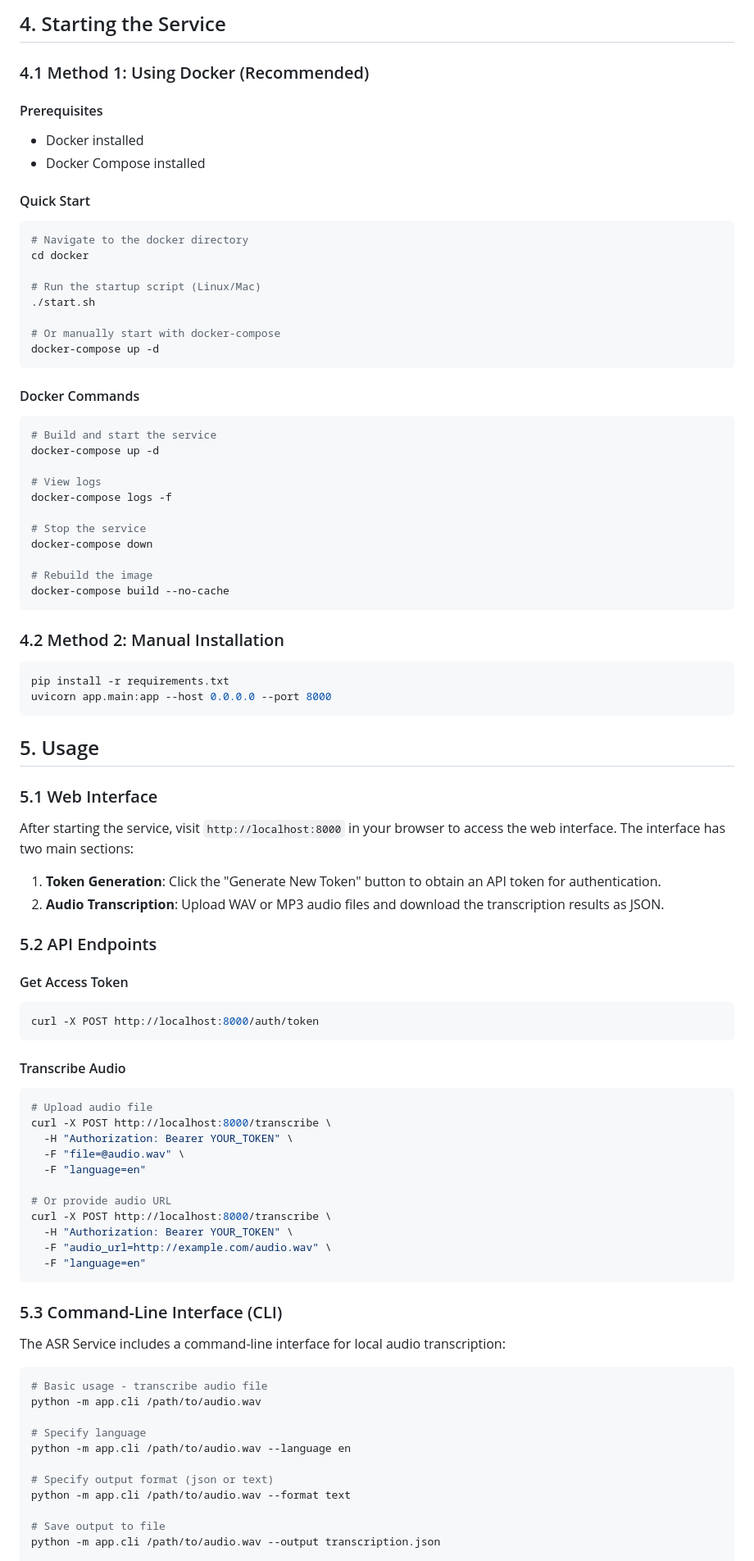
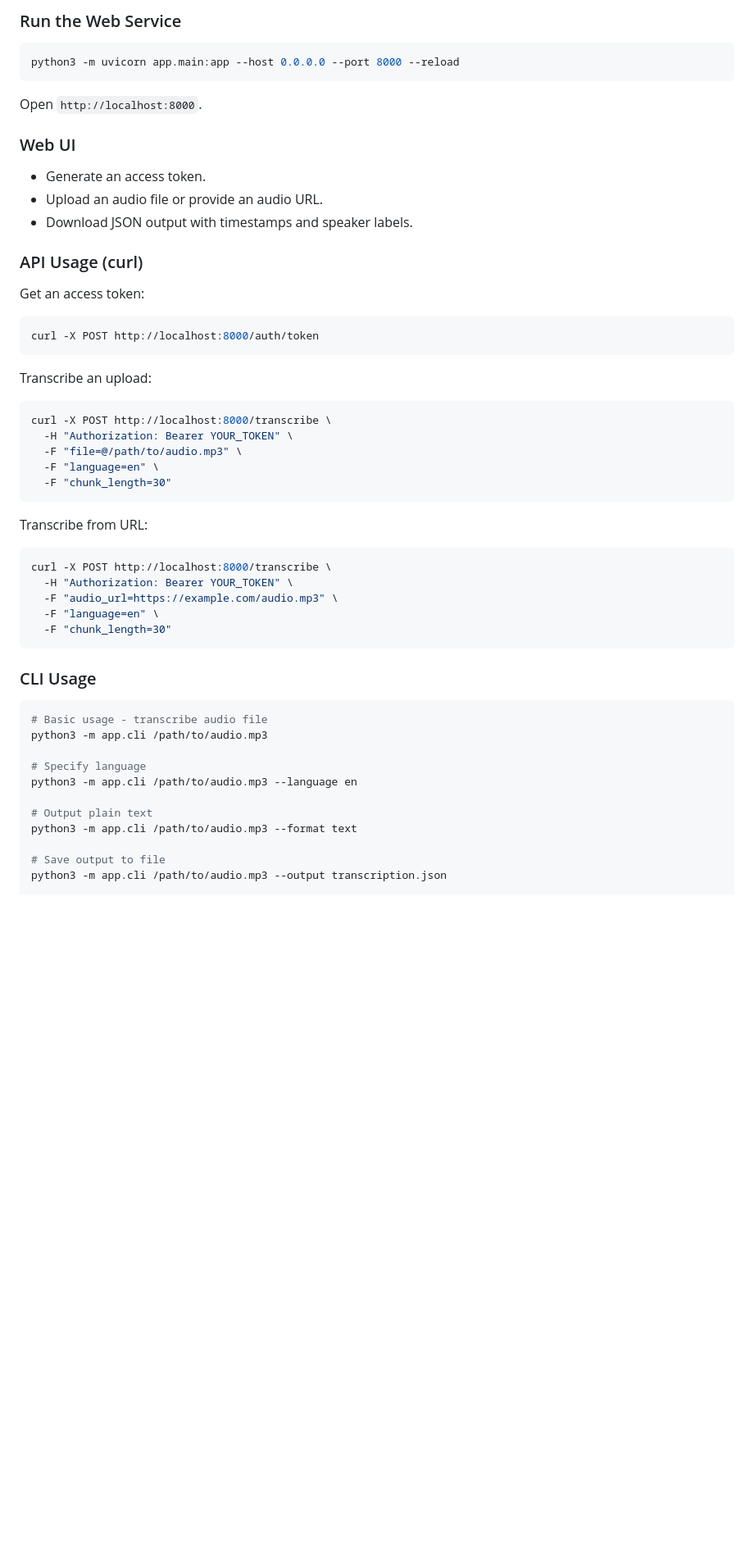
Before and after one commit to FengD/InnoFranceASRService, a Markdown page: README.md, the part around the change printed below. Shown: that part at 82% size. Rendered like a GitHub page; blank space fills up the shorter version.

````diff
--- a/README.md
+++ b/README.md
@@ -51,96 +32,59 @@ pip install -r requirements.txt
 ```
 
-## 4. Starting the Service
-
-### 4.1 Method 1: Using Docker (Recommended)
-
-#### Prerequisites
-- Docker installed
-- Docker Compose installed
-
-#### Quick Start
+### Run the Web Service
 
 ```bash
-# Navigate to the docker directory
-cd docker
-
-# Run the startup script (Linux/Mac)
-./start.sh
-
-# Or manually start with docker-compose
-docker-compose up -d
+python3 -m uvicorn app.main:app --host 0.0.0.0 --port 8000 --reload
 ```
 
-#### Docker Commands
+Open `http://localhost:8000`.
 
-```bash
-# Build and start the service
-docker-compose up -d
+### Web UI
 
-# View logs
-docker-compose logs -f
+- Generate an access token.
+- Upload an audio file or provide an audio URL.
+- Download JSON output with timestamps and speaker labels.
 
-# Stop the service
-docker-compose down
+### API Usage (curl)
 
-# Rebuild the image
-docker-compose build --no-cache
-```
-
-### 4.2 Method 2: Manual Installation
-
-```bash
-pip install -r requirements.txt
-uvicorn app.main:app --host 0.0.0.0 --port 8000
-```
-
-## 5. Usage
-
-### 5.1 Web Interface
-
-After starting the service, visit `http://localhost:8000` in your browser to access the web interface. The interface has two main sections:
-
-1. **Token Generation**: Click the "Generate New Token" button to obtain an API token for authentication.
-2. **Audio Transcription**: Upload WAV or MP3 audio files and download the transcription results as JSON.
-
-### 5.2 API Endpoints
-
-#### Get Access Token
+Get an access token:
 
 ```bash
 curl -X POST http://localhost:8000/auth/token
 ```
 
-#### Transcribe Audio
+Transcribe an upload:
 
 ```bash
-# Upload audio file
 curl -X POST http://localhost:8000/transcribe \
   -H "Authorization: Bearer YOUR_TOKEN" \
-  -F "file=@audio.wav" \
-  -F "language=en"
+  -F "file=@/path/to/audio.mp3" \
+  -F "language=en" \
+  -F "chunk_length=30"
+```
 
-# Or provide audio URL
+Transcribe from URL:
+
+```bash
 curl -X POST http://localhost:8000/transcribe \
   -H "Authorization: Bearer YOUR_TOKEN" \
-  -F "audio_url=http://example.com/audio.wav" \
-  -F "language=en"
+  -F "audio_url=https://example.com/audio.mp3" \
+  -F "language=en" \
+  -F "chunk_length=30"
 ```
 
-### 5.3 Command-Line Interface (CLI)
-
-The ASR Service includes a command-line interface for local audio transcription:
+### CLI Usage
 
 ```bash
 # Basic usage - transcribe audio file
-python -m app.cli /path/to/audio.wav
+python3 -m app.cli /path/to/audio.mp3
 
 # Specify language
-python -m app.cli /path/to/audio.wav --language en
+python3 -m app.cli /path/to/audio.mp3 --language en
 
-# Specify output format (json or text)
-python -m app.cli /path/to/audio.wav --format text
+# Output plain text
+python3 -m app.cli /path/to/audio.mp3 --format text
 
 # Save output to file
-python -m app.cli /path/to/audio.wav --output transcription.json
+python3 -m app.cli /path/to/audio.mp3 --output transcription.json
 
````
Also changed, not shown: other parts of README.md (+93 -116 lines), docs/CHANGELOG.md (renamed from doc/CHANGELOG.md), docs/doc.png (renamed from doc/doc.PNG), docs/mcp_test.png (added), 4 other files.
